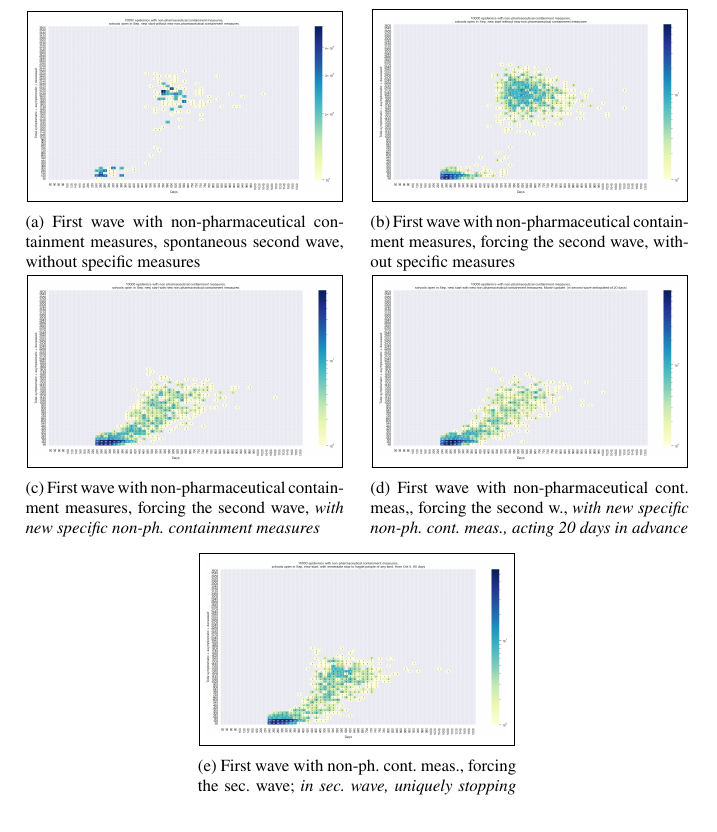
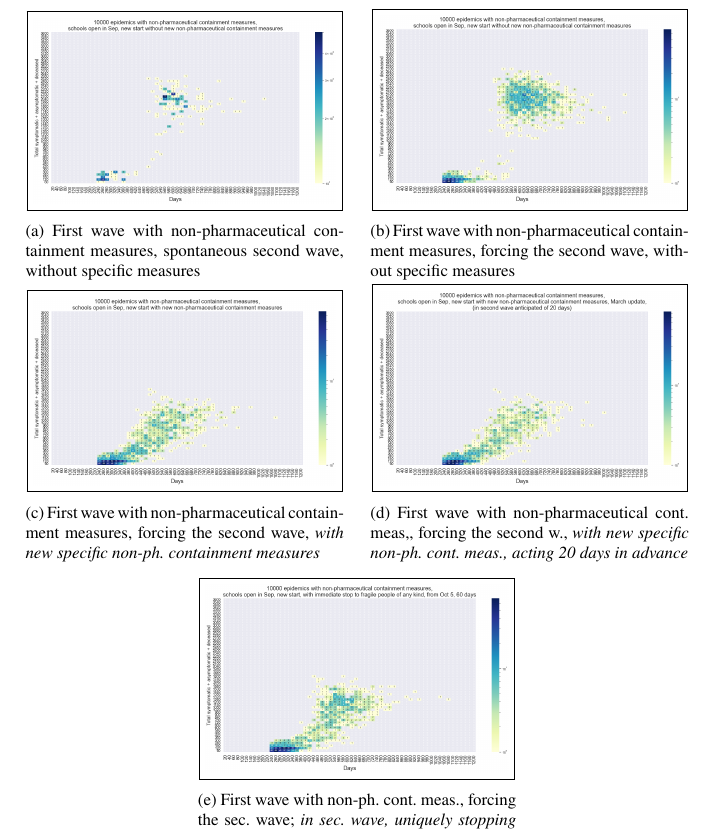
Before and after one commit to terna/ABModelCOVID-19Diffusion, a LaTeX thesis (ABModelCOVID-19Diffusion.tex): part of page 21 of 51, cut so that both start at the same text. Compiled offline with pdfLaTeX.

Commit message:
improving figs

```diff
--- a/ABModelCOVID-19Diffusion.tex
+++ b/ABModelCOVID-19Diffusion.tex
@@ -685,39 +685,38 @@ In Fig. \ref{casesHeatM} we collect the heat-maps of the experiments:
 \end{itemize}
 
 
-
-\begin{figure}[t]
-
+%  all in /Users/pt/GitHub/readSIsaR_BatchResults
+\begin{figure}[t]
  \begin{subfigure}{0.48\textwidth}
  \centering
- \fbox{\includegraphics[width=0.95\textwidth]{10kSpontWave2.png}}
+ \fbox{\includegraphics[width=0.95\textwidth]{10kSpontWave2.png}} % selectResults10kStableSeedsCPoints_basicControlB_schoolOpenSeptChangingWorld_plusHMlogBIG.ipynb
  \subcaption{First wave with non-pharmaceutical containment measures, spontaneous second wave, without specific measures}
  \label{spontaneousSec}
  \end{subfigure}
  \hfill
  \begin{subfigure}{0.48\textwidth}
  \centering
- \fbox{\includegraphics[width=0.95\textwidth]{10kForceWave2.png}}
+ \fbox{\includegraphics[width=0.95\textwidth]{10kForceWave2.png}} % selectResults10kStableSeedsCPoints_basicControlB_schoolOpenSeptChangingWorldNewStart_plusHMlogNIG.ipynb
  \subcaption{First wave with non-pharmaceutical containment measures, forcing the second wave, without specific measures}
  \label{secondFromOut}
  \end{subfigure}
  \begin{subfigure}{0.48\textwidth}
  \centering
- \fbox{\includegraphics[width=0.95\textwidth]{10kForceWave2Contr2.png}}
+ \fbox{\includegraphics[width=0.95\textwidth]{10kForceWave2Contr2.png}} % selectResults10kStableSeedsCPoints_basicControlB_schoolOpenSeptOctMarControlChangingWorldNewStart_plusHMlogBIG.ipynb
  \subcaption{First wave with non-pharmaceutical containment measures, forcing the second wave, \emph{with new specific non-ph. containment measures}}
  \label{secondFromOutWith}
  \end{subfigure}
  \hfill
  \begin{subfigure}{0.48\textwidth}
  \centering
- \fbox{\includegraphics[width=0.95\textwidth]{10kForceWave2Contr2M-20.png}}
+ \fbox{\includegraphics[width=0.95\textwidth]{10kForceWave2Contr2M-20.png}} % selectResults10kStableSeedsCPoints_basicControlB_schoolOpenSeptOctMar-20ControlChangingWorldNewStart_plusHMlogBIG.ipynb
  \subcaption{First wave with non-pharmaceutical cont. meas,, forcing the second w., \emph{with new specific non-ph. cont. meas., acting 20 days in advance}}
  \label{secondFromOut-20}
  \end{subfigure}
  \center
  \begin{subfigure}{0.48\textwidth}
  \centering
- \fbox{\includegraphics[width=0.95\textwidth]{10kForceWave2NoFragOct5for60d.png}}
+ \fbox{\includegraphics[width=0.95\textwidth]{10kForceWave2NoFragOct5for60d.png}} % selectResults10kStableSeedsCPoints_basicControlB_schoolOpenSeptNoFragOCT05-60dControlChangingWorldNewStart_plusHMlogBig.ipynb
  \subcaption{First wave with non-ph. cont. meas., forcing the sec. wave; \emph{in sec. wave, uniquely stopping fragile people, including fragile workers}}
  \label{secondFromOutNoFrag}
  \end{subfigure}
```
Also changed, not shown: 10kForceWave2.png, 10kForceWave2Contr2.png, 10kForceWave2Contr2M-20.png, 10kForceWave2Contr2M-20_small.png (added), 10kForceWave2Contr2_small.png (added), 10kForceWave2NoFragOct5for60d.png, 10kForceWave2NoFragOct5for60d_small.png (added), 10kForceWave2_small.png (added), 10kSpontWave2.png, 10kSpontWave2_small.png (added), 3 other files.
